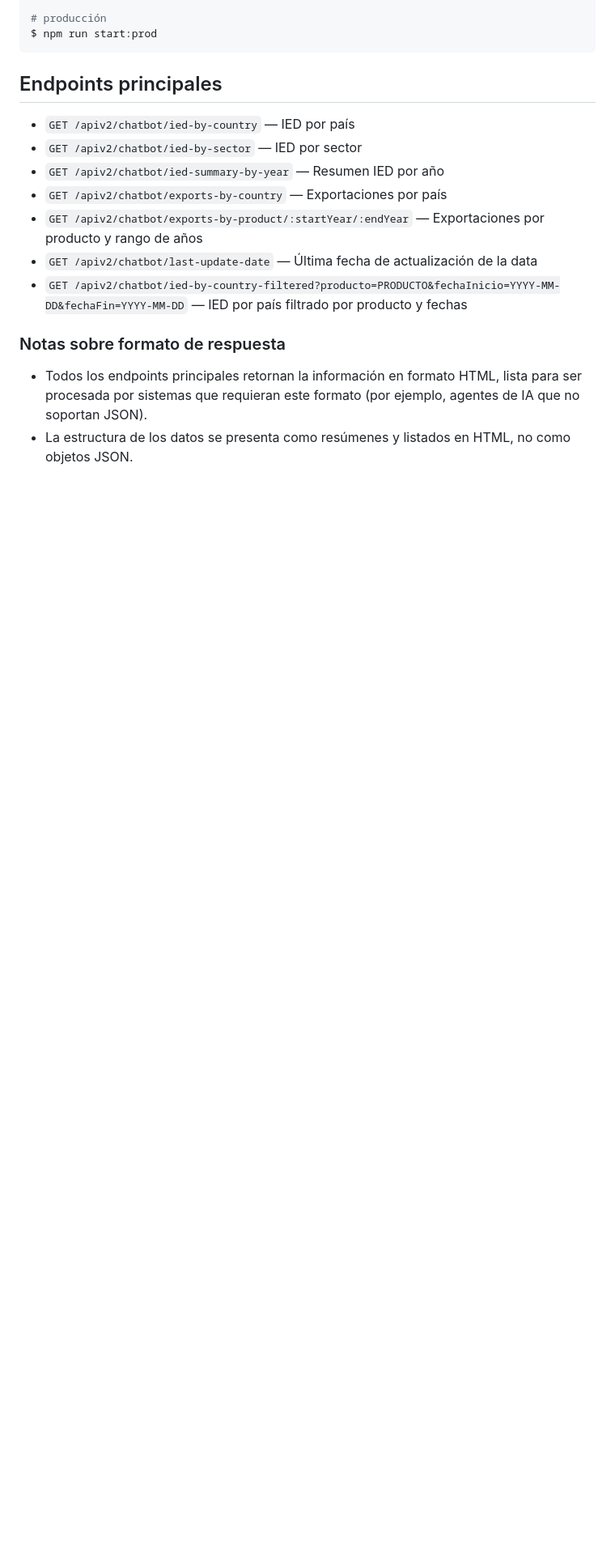
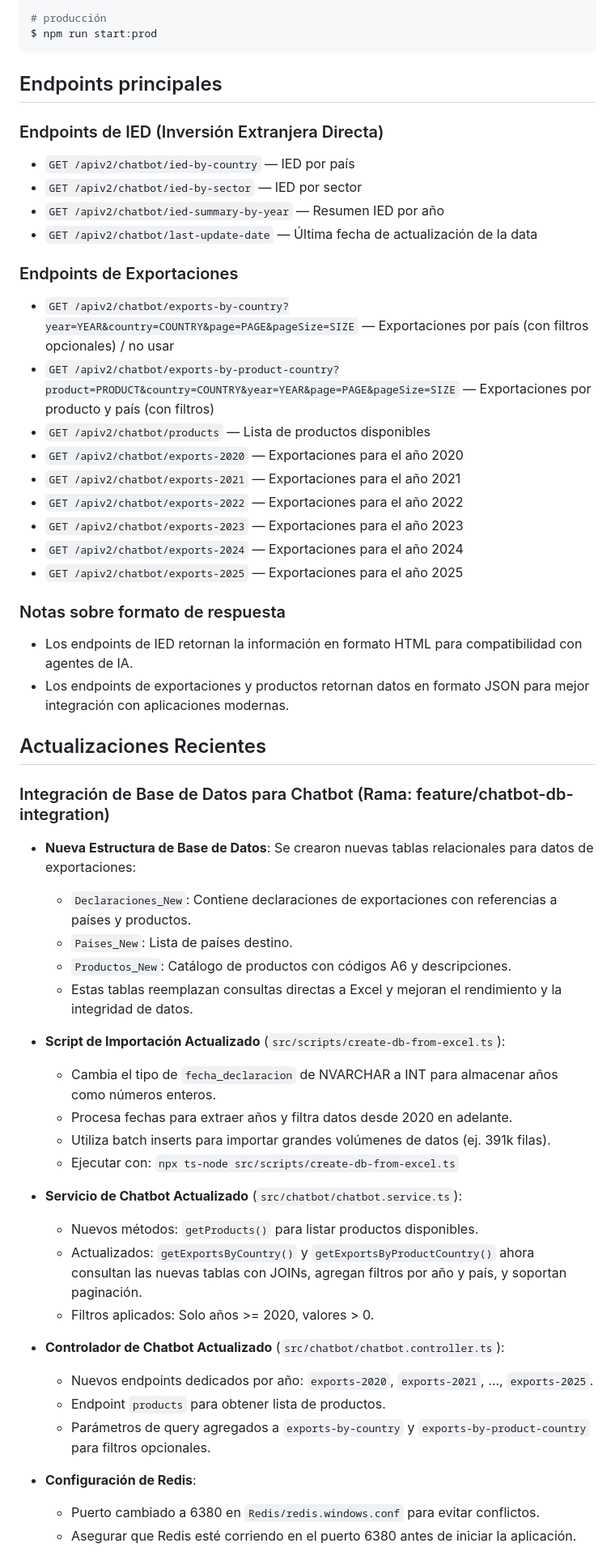
Before and after one commit to Prodominicana-dev/ProInteligenciaAPI, a Markdown page: README.md, the part around one of its changes. Shown at 81% size. Rendered like a GitHub page; blank space fills up the shorter version.

Commit message:
Update README with latest endpoints and remove non-working ones

```diff
--- a/README.md
+++ b/README.md
@@ -39,16 +39,55 @@ $ npm run start:prod
 
 ## Endpoints principales
 
+### Endpoints de IED (Inversión Extranjera Directa)
 - `GET /apiv2/chatbot/ied-by-country` — IED por país
 - `GET /apiv2/chatbot/ied-by-sector` — IED por sector
 - `GET /apiv2/chatbot/ied-summary-by-year` — Resumen IED por año
-- `GET /apiv2/chatbot/exports-by-country` — Exportaciones por país
-- `GET /apiv2/chatbot/exports-by-product/:startYear/:endYear` — Exportaciones por producto y rango de años
 - `GET /apiv2/chatbot/last-update-date` — Última fecha de actualización de la data
-- `GET /apiv2/chatbot/ied-by-country-filtered?producto=PRODUCTO&fechaInicio=YYYY-MM-DD&fechaFin=YYYY-MM-DD` — IED por país filtrado por producto y fechas
+
+### Endpoints de Exportaciones
+- `GET /apiv2/chatbot/exports-by-country?year=YEAR&country=COUNTRY&page=PAGE&pageSize=SIZE` — Exportaciones por país (con filtros opcionales) / no usar
+- `GET /apiv2/chatbot/exports-by-product-country?product=PRODUCT&country=COUNTRY&year=YEAR&page=PAGE&pageSize=SIZE` — Exportaciones por producto y país (con filtros)
+- `GET /apiv2/chatbot/products` — Lista de productos disponibles
+- `GET /apiv2/chatbot/exports-2020` — Exportaciones para el año 2020
+- `GET /apiv2/chatbot/exports-2021` — Exportaciones para el año 2021
+- `GET /apiv2/chatbot/exports-2022` — Exportaciones para el año 2022
+- `GET /apiv2/chatbot/exports-2023` — Exportaciones para el año 2023
+- `GET /apiv2/chatbot/exports-2024` — Exportaciones para el año 2024
+- `GET /apiv2/chatbot/exports-2025` — Exportaciones para el año 2025
 
 ### Notas sobre formato de respuesta
 
-- Todos los endpoints principales retornan la información en formato HTML, lista para ser procesada por sistemas que requieran este formato (por ejemplo, agentes de IA que no soportan JSON).
-- La estructura de los datos se presenta como resúmenes y listados en HTML, no como objetos JSON.
+- Los endpoints de IED retornan la información en formato HTML para compatibilidad con agentes de IA.
+- Los endpoints de exportaciones y productos retornan datos en formato JSON para mejor integración con aplicaciones modernas.
 
+## Actualizaciones Recientes
+
+### Integración de Base de Datos para Chatbot (Rama: feature/chatbot-db-integration)
+
+- **Nueva Estructura de Base de Datos**: Se crearon nuevas tablas relacionales para datos de exportaciones:
+  - `Declaraciones_New`: Contiene declaraciones de exportaciones con referencias a países y productos.
+  - `Paises_New`: Lista de países destino.
+  - `Productos_New`: Catálogo de productos con códigos A6 y descripciones.
+  - Estas tablas reemplazan consultas directas a Excel y mejoran el rendimiento y la integridad de datos.
+
+- **Script de Importación Actualizado** (`src/scripts/create-db-from-excel.ts`):
+  - Cambia el tipo de `fecha_declaracion` de NVARCHAR a INT para almacenar años como números enteros.
+  - Procesa fechas para extraer años y filtra datos desde 2020 en adelante.
+  - Utiliza batch inserts para importar grandes volúmenes de datos (ej. 391k filas).
+  - Ejecutar con: `npx ts-node src/scripts/create-db-from-excel.ts`
+
+- **Servicio de Chatbot Actualizado** (`src/chatbot/chatbot.service.ts`):
+  - Nuevos métodos: `getProducts()` para listar productos disponibles.
+  - Actualizados: `getExportsByCountry()` y `getExportsByProductCountry()` ahora consultan las nuevas tablas con JOINs, agregan filtros por año y país, y soportan paginación.
+  - Filtros aplicados: Solo años >= 2020, valores > 0.
+
+- **Controlador de Chatbot Actualizado** (`src/chatbot/chatbot.controller.ts`):
+  - Nuevos endpoints dedicados por año: `exports-2020`, `exports-2021`, ..., `exports-2025`.
+  - Endpoint `products` para obtener lista de productos.
+  - Parámetros de query agregados a `exports-by-country` y `exports-by-product-country` para filtros opcionales.
+
+- **Configuración de Redis**:
+  - Puerto cambiado a 6380 en `Redis/redis.windows.conf` para evitar conflictos.
+  - Asegurar que Redis esté corriendo en el puerto 6380 antes de iniciar la aplicación.
+
```
Also changed, not shown: other parts of README.md (+3 -0 lines).
